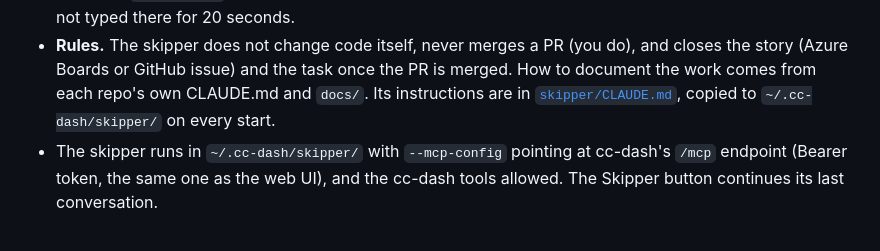
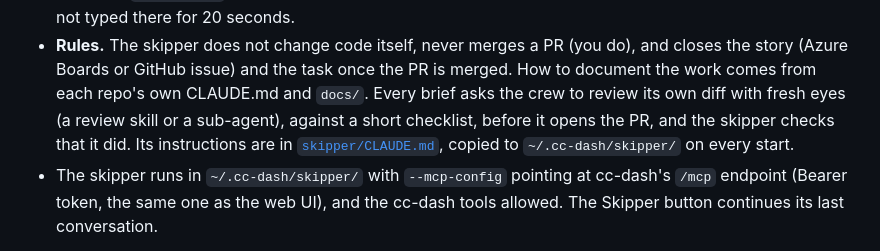
Before and after one commit to anderbakk/cc-dash, a Markdown page: README.md, the part around the change. Rendered like a GitHub page.

```diff
--- a/README.md
+++ b/README.md
@@ -151,7 +151,10 @@ You ──► Skipper (Claude + cc-dash MCP tools) ──► crew sessions, one
 - **Rules.** The skipper does not change code itself, never merges a PR (you
   do), and closes the story (Azure Boards or GitHub issue) and the task once
   the PR is merged. How to document the work comes from each repo's own
-  CLAUDE.md and `docs/`. Its instructions are in
+  CLAUDE.md and `docs/`. Every brief asks the crew to review its own diff
+  with fresh eyes (a review skill or a sub-agent), against a short checklist,
+  before it opens the PR, and the skipper checks that it did. Its
+  instructions are in
   [`skipper/CLAUDE.md`](skipper/CLAUDE.md), copied to `~/.cc-dash/skipper/` on
   every start.
 - The skipper runs in `~/.cc-dash/skipper/` with `--mcp-config` pointing at
```
Also changed, not shown: skipper/CLAUDE.md (+36 -3 lines).
